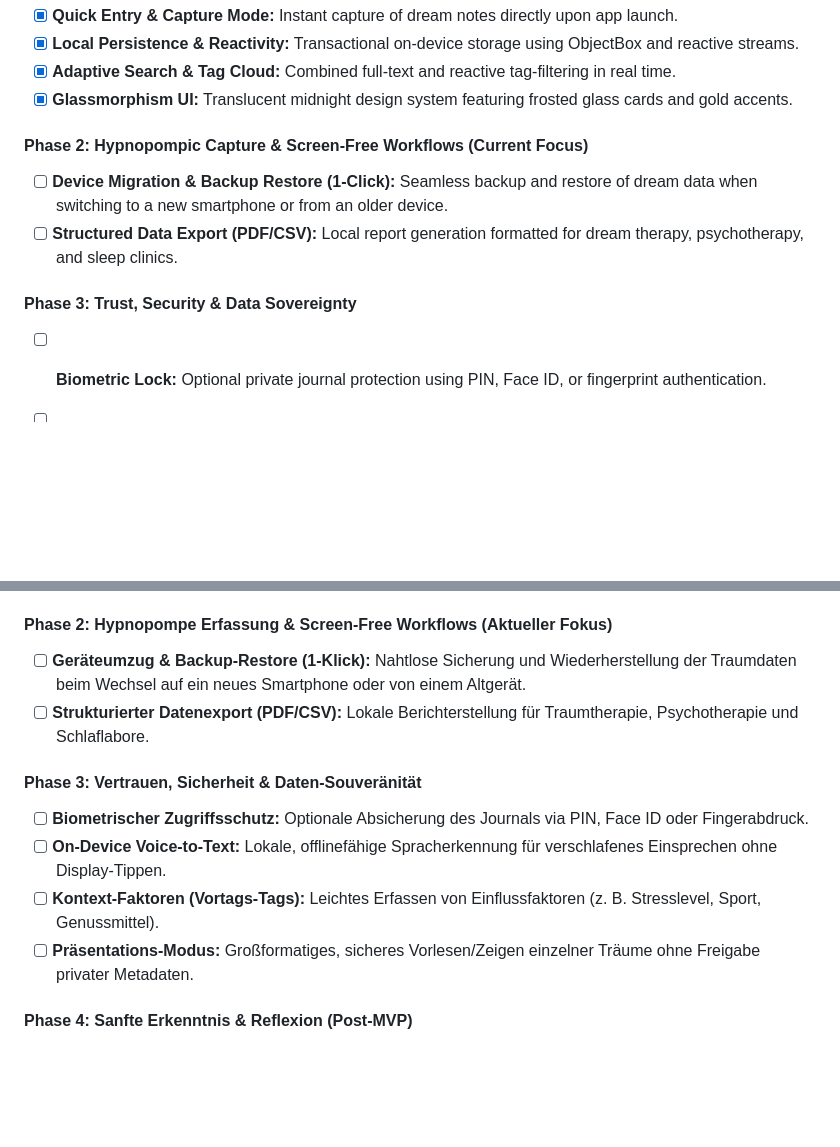
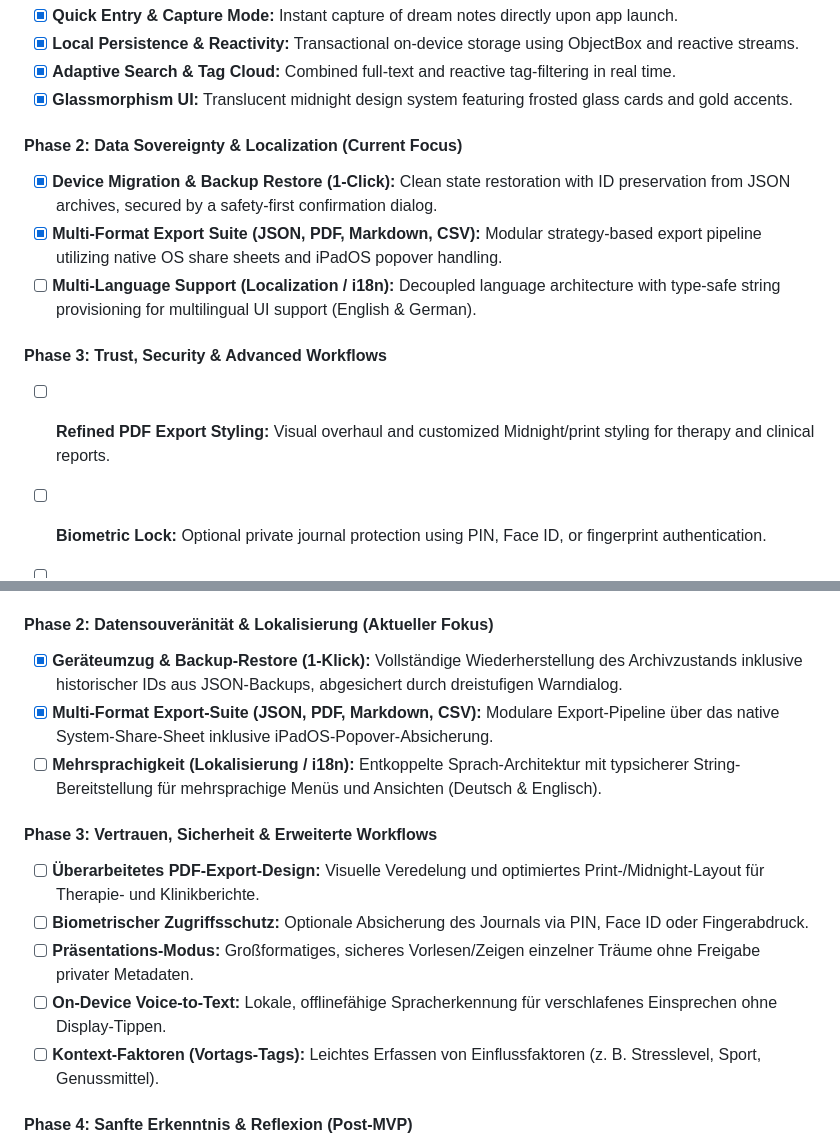
Before and after one commit to Groneberg/Dreamcatcher, a Markdown page: README.md, 2 parts joined by grey strips. Drawn GitHub-style; blank space fills up the shorter version.

Commit message:
docs(readme): update roadmap for data management, i18n, and pdf styling
- Mark Phase 2 1-click device restore and multi-format export suite as completed.

- Add multi-language support (i18n) to Phase 2 as an open milestone.

- Add refined PDF export styling to Phase 3 roadmap.

- Synchronize phase updates across English and German documentation.

```diff
--- a/README.md
+++ b/README.md
@@ -116,11 +116,13 @@ ObjectBox requires native compilation support. Ensure your deployment targets ma
 * [x] **Adaptive Search & Tag Cloud:** Combined full-text and reactive tag-filtering in real time.
 * [x] **Glassmorphism UI:** Translucent midnight design system featuring frosted glass cards and gold accents.
 
-#### Phase 2: Hypnopompic Capture & Screen-Free Workflows (Current Focus)
-* [ ] **Device Migration & Backup Restore (1-Click):** Seamless backup and restore of dream data when switching to a new smartphone or from an older device.
-* [ ] **Structured Data Export (PDF/CSV):** Local report generation formatted for dream therapy, psychotherapy, and sleep clinics.
+#### Phase 2: Data Sovereignty & Localization (Current Focus)
+* [x] **Device Migration & Backup Restore (1-Click):** Clean state restoration with ID preservation from JSON archives, secured by a safety-first confirmation dialog.
+* [x] **Multi-Format Export Suite (JSON, PDF, Markdown, CSV):** Modular strategy-based export pipeline utilizing native OS share sheets and iPadOS popover handling.
+* [ ] **Multi-Language Support (Localization / i18n):** Decoupled language architecture with type-safe string provisioning for multilingual UI support (English & German).
 
-#### Phase 3: Trust, Security & Data Sovereignty
+#### Phase 3: Trust, Security & Advanced Workflows
+* [ ] **Refined PDF Export Styling:** Visual overhaul and customized Midnight/print styling for therapy and clinical reports.
 * [ ] **Biometric Lock:** Optional private journal protection using PIN, Face ID, or fingerprint authentication.
 * [ ] **Presentation Mode:** Clean, enlarged view for reading individual dreams aloud without revealing private metadata.
 * [ ] **On-Device Voice-to-Text:** Offline voice dictation for recording dreams immediately upon waking without typing.
@@ -245,15 +247,17 @@ Da ObjectBox native C-Bibliotheken nutzt, überprüfe bitte folgende Parameter:
 * [x] **Adaptive Volltextsuche & Tag-Cloud:** Kombinierte Freitext- und Tag-Filterung in Echtzeit.
 * [x] **Glassmorphism-UI:** Transluzentes Midnight-Design mit Frosted-Glass-Karten und Gold-Akzenten.
 
-#### Phase 2: Hypnopompe Erfassung & Screen-Free Workflows (Aktueller Fokus)
-* [ ] **Geräteumzug & Backup-Restore (1-Klick):** Nahtlose Sicherung und Wiederherstellung der Traumdaten beim Wechsel auf ein neues Smartphone oder von einem Altgerät.
-* [ ] **Strukturierter Datenexport (PDF/CSV):** Lokale Berichterstellung für Traumtherapie, Psychotherapie und Schlaflabore.
+#### Phase 2: Datensouveränität & Lokalisierung (Aktueller Fokus)
+* [x] **Geräteumzug & Backup-Restore (1-Klick):** Vollständige Wiederherstellung des Archivzustands inklusive historischer IDs aus JSON-Backups, abgesichert durch dreistufigen Warndialog.
+* [x] **Multi-Format Export-Suite (JSON, PDF, Markdown, CSV):** Modulare Export-Pipeline über das native System-Share-Sheet inklusive iPadOS-Popover-Absicherung.
+* [ ] **Mehrsprachigkeit (Lokalisierung / i18n):** Entkoppelte Sprach-Architektur mit typsicherer String-Bereitstellung für mehrsprachige Menüs und Ansichten (Deutsch & Englisch).
 
-#### Phase 3: Vertrauen, Sicherheit & Daten-Souveränität
+#### Phase 3: Vertrauen, Sicherheit & Erweiterte Workflows
+* [ ] **Überarbeitetes PDF-Export-Design:** Visuelle Veredelung und optimiertes Print-/Midnight-Layout für Therapie- und Klinikberichte.
 * [ ] **Biometrischer Zugriffsschutz:** Optionale Absicherung des Journals via PIN, Face ID oder Fingerabdruck.
+* [ ] **Präsentations-Modus:** Großformatiges, sicheres Vorlesen/Zeigen einzelner Träume ohne Freigabe privater Metadaten.
 * [ ] **On-Device Voice-to-Text:** Lokale, offlinefähige Spracherkennung für verschlafenes Einsprechen ohne Display-Tippen.
 * [ ] **Kontext-Faktoren (Vortags-Tags):** Leichtes Erfassen von Einflussfaktoren (z. B. Stresslevel, Sport, Genussmittel).
-* [ ] **Präsentations-Modus:** Großformatiges, sicheres Vorlesen/Zeigen einzelner Träume ohne Freigabe privater Metadaten.
 
 #### Phase 4: Sanfte Erkenntnis & Reflexion (Post-MVP)
 * [ ] **Hindsight-Layer (Spätere Reflexion):** Nachträgliches Kommentieren alter Träume aus heutiger Sicht („Was wurde daraus?“).
```
